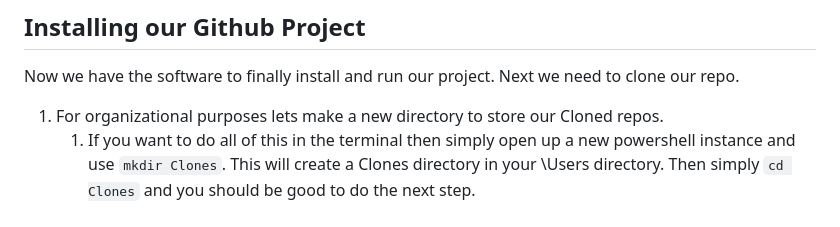
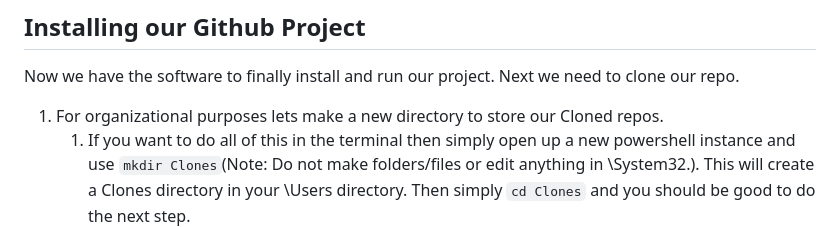
Before and after one commit to don1997/csm, a Markdown page: Resources/Windows_Install_Tutorial/tut.md, the part around the change. Drawn GitHub-style.

Commit message:
Chore: fix tut

```diff
--- a/Resources/Windows_Install_Tutorial/tut.md
+++ b/Resources/Windows_Install_Tutorial/tut.md
@@ -66,7 +66,7 @@ As you can see we added -y to the end of this command. This allows us to automat
 Now we have the software to finally install and run our project. Next we need to clone our repo.
 
 1. For organizational purposes lets make a new directory to store our Cloned repos.
-   1. If you want to do all of this in the terminal then simply open up a new powershell instance and use `mkdir Clones`. This will create a Clones directory in your \Users directory. Then simply `cd Clones` and you should be good to do the next step.
+   1. If you want to do all of this in the terminal then simply open up a new powershell instance and use `mkdir Clones`(Note: Do not make folders/files or edit anything in \System32.). This will create a Clones directory in your \Users directory. Then simply `cd Clones` and you should be good to do the next step.
     ![image](make_Clones.PNG)
 2. Run the command in the directory you wish to store your repos `git clone https://github.com/don1997/csm.git`
 3. Now cd into our newly cloned repo.
```
